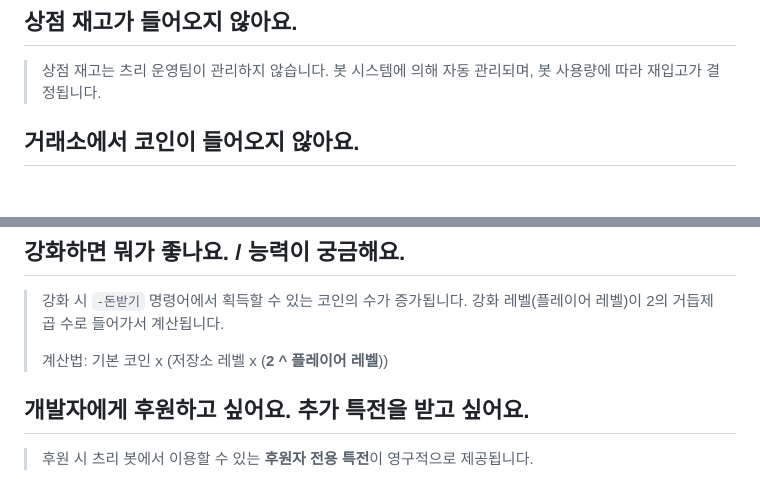
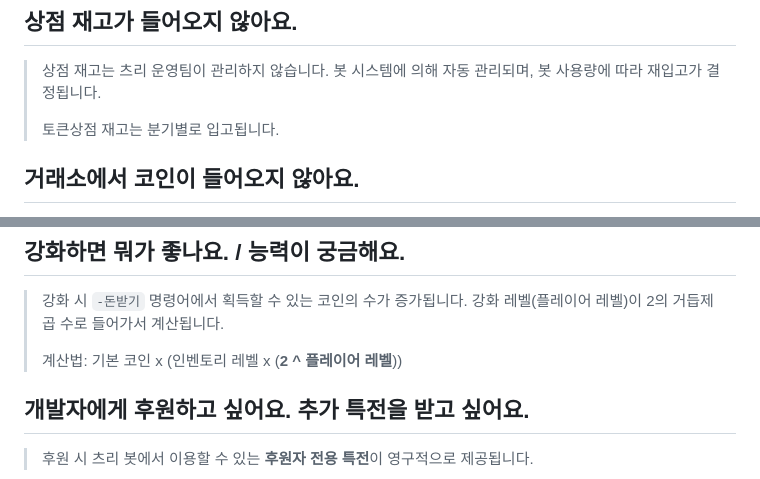
Before and after one commit to kimdonut/kimdonut.github.io, a Markdown page: docs/question.md, 2 parts joined by grey strips. Drawn GitHub-style; blank space fills up the shorter version.

```diff
--- a/docs/question.md
+++ b/docs/question.md
@@ -25,6 +25,8 @@
 
 ## 상점 재고가 들어오지 않아요.
 > 상점 재고는 츠리 운영팀이 관리하지 않습니다. 봇 시스템에 의해 자동 관리되며, 봇 사용량에 따라 재입고가 결정됩니다.
+>
+> 토큰상점 재고는 분기별로 입고됩니다.
 
 ## 거래소에서 코인이 들어오지 않아요.
 > 1. 거래소에 참여 중일 때는 오류 방지를 위해 가급적 다른 명령어 실행을 자제해 주시기 바랍니다.
@@ -120,7 +123,7 @@
 ## 강화하면 뭐가 좋나요. / 능력이 궁금해요.
 > 강화 시 `-돈받기` 명령어에서 획득할 수 있는 코인의 수가 증가됩니다. 강화 레벨(플레이어 레벨)이 2의 거듭제곱 수로 들어가서 계산됩니다.
 >
-> 계산법: 기본 코인 x (저장소 레벨 x (**2 ^ 플레이어 레벨**))
+> 계산법: 기본 코인 x (인벤토리 레벨 x (**2 ^ 플레이어 레벨**))
 
 ## 개발자에게 후원하고 싶어요. 추가 특전을 받고 싶어요.
 > 후원 시 츠리 봇에서 이용할 수 있는 **후원자 전용 특전**이 영구적으로 제공됩니다.
```
Also changed, not shown: other parts of docs/question.md (+12 -11 lines).
